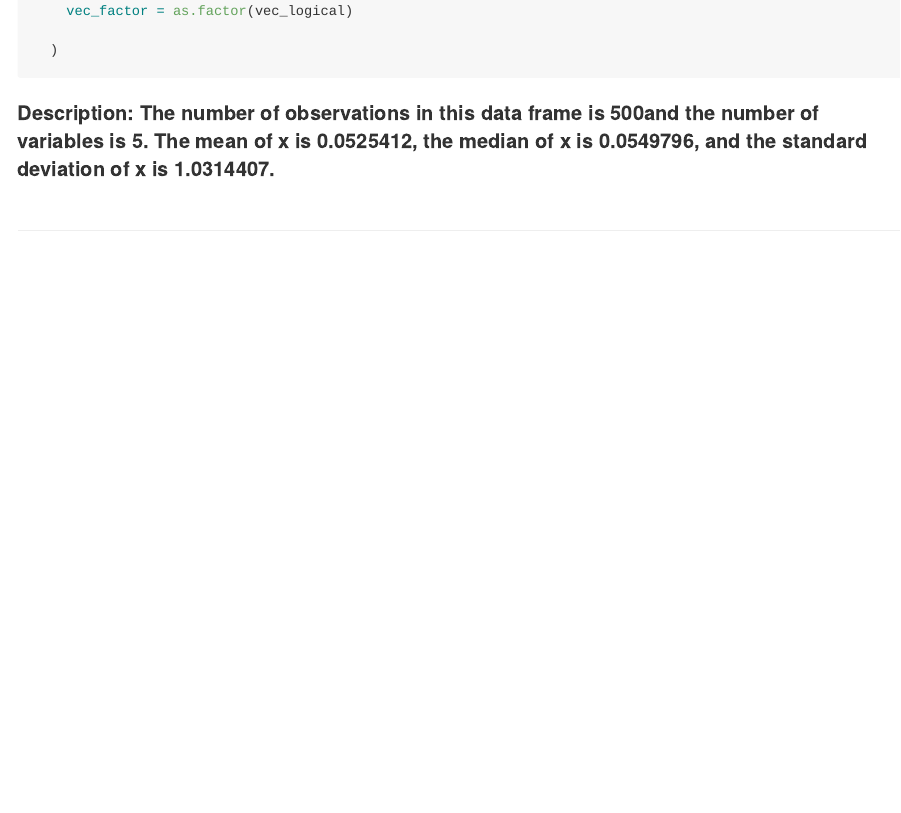
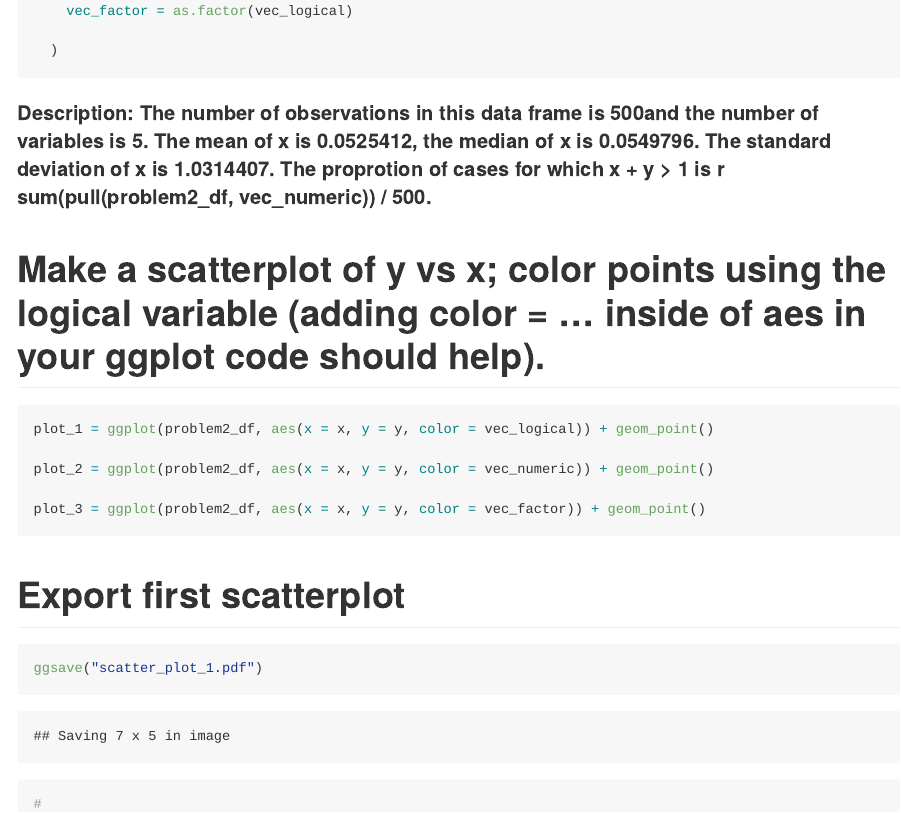
Before and after one commit to avcolangelo/p8105_hw1_avc2129, an R Markdown document (p8105_hw1_avc2129.Rmd): the page in a window 1100 px wide, from 2100 px down. The pictures show the output file p8105_hw1_avc2129.md that the author committed with the source, drawn offline in the style of GitHub.

Commit message:
Scatterplots from problem 2

````diff
--- a/p8105_hw1_avc2129.Rmd
+++ b/p8105_hw1_avc2129.Rmd
@@ -81,7 +81,22 @@ set.seed(3)
   )
 
     ```
-#### Description: The number of observations in this data frame is `r nrow(problem2_df)`and the number of variables is `r ncol(problem2_df)`. The mean of x is `r mean(pull(problem2_df, x))`, the median of x is `r median(pull(problem2_df, x))`, and the standard deviation of x is `r sd(pull(problem2_df, x))`.
+#### Description: The number of observations in this data frame is `r nrow(problem2_df)`and the number of variables is `r ncol(problem2_df)`. The mean of x is `r mean(pull(problem2_df, x))`, the median of x is `r median(pull(problem2_df, x))`. The standard deviation of x is `r sd(pull(problem2_df, x))`. The proprotion of cases for which x + y > 1 is r sum(pull(problem2_df, vec_numeric)) / 500.
+
+# Make a scatterplot of y vs x; color points using the logical variable (adding color = ... inside of aes in your ggplot code should help).
+
+```{r}
+plot_1 = ggplot(problem2_df, aes(x = x, y = y, color = vec_logical)) + geom_point()
+
+plot_2 = ggplot(problem2_df, aes(x = x, y = y, color = vec_numeric)) + geom_point()
+
+plot_3 = ggplot(problem2_df, aes(x = x, y = y, color = vec_factor)) + geom_point()
+
+```
+# Export first scatterplot
+
+```{r}
+ggsave("scatter_plot_1.pdf")
 
 
 
````
Also changed, not shown: p8105_hw1_avc2129.md, scatter_plot_1.pdf (added).
